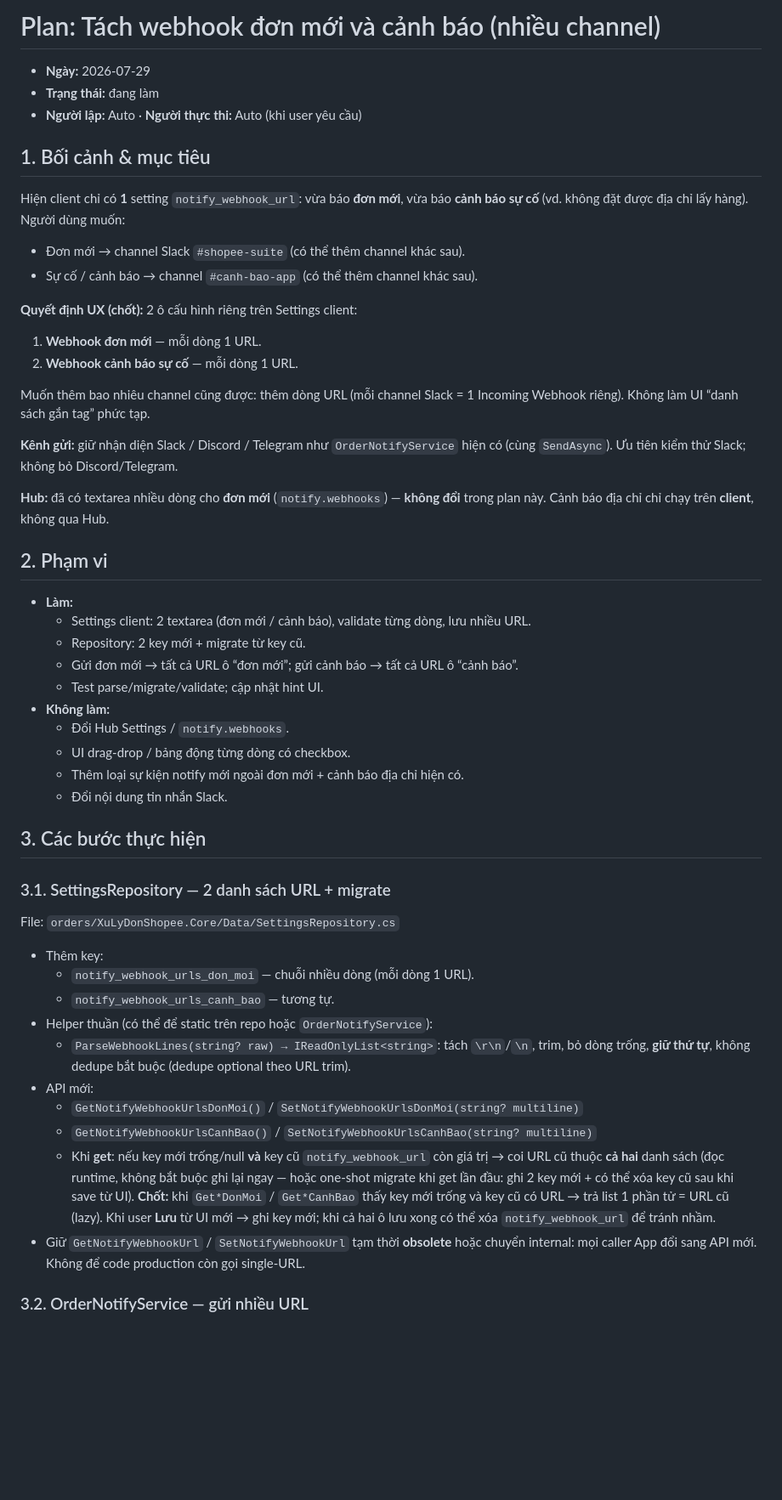
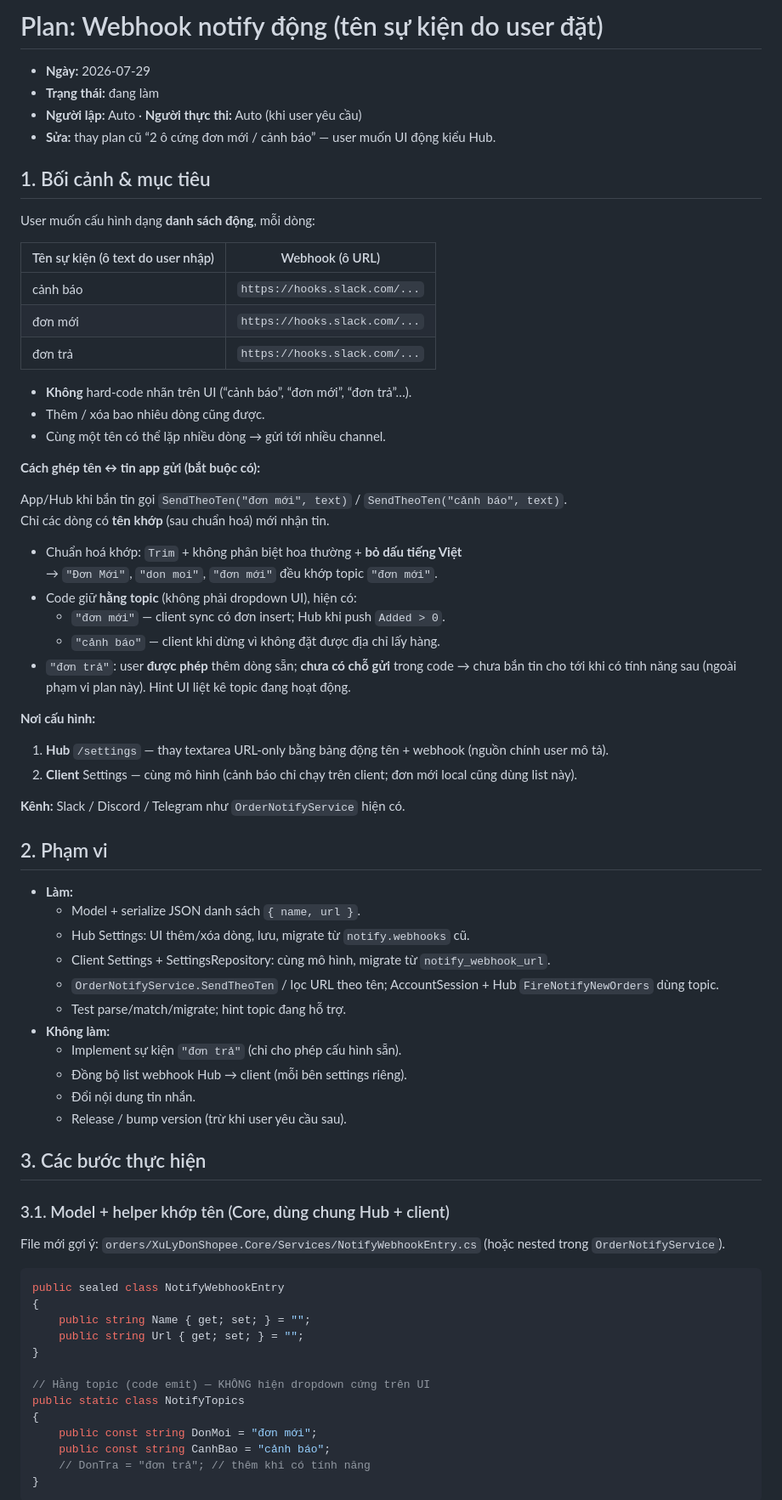
Before and after one commit to muinx2022/shopee-suite, a Markdown page: plans/2026-07-29-tach-webhook-don-moi-va-canh-bao.md, the part around one of its changes. Shown at 85% size. Drawn GitHub-style; blank space fills up the shorter version.

````diff
--- a/plans/2026-07-29-tach-webhook-don-moi-va-canh-bao.md
+++ b/plans/2026-07-29-tach-webhook-don-moi-va-canh-bao.md
@@ -1,56 +1,76 @@
-# Plan: Tách webhook đơn mới và cảnh báo (nhiều channel)
+# Plan: Webhook notify động (tên sự kiện do user đặt)
 
 - **Ngày:** 2026-07-29
 - **Trạng thái:** đang làm
 - **Người lập:** Auto · **Người thực thi:** Auto (khi user yêu cầu)
+- **Sửa:** thay plan cũ “2 ô cứng đơn mới / cảnh báo” — user muốn UI động kiểu Hub.
 
 ## 1. Bối cảnh & mục tiêu
 
-Hiện client chỉ có **1** setting `notify_webhook_url`: vừa báo **đơn mới**, vừa báo **cảnh báo sự cố** (vd. không đặt được địa chỉ lấy hàng). Người dùng muốn:
+User muốn cấu hình dạng **danh sách động**, mỗi dòng:
 
-- Đơn mới → channel Slack `#shopee-suite` (có thể thêm channel khác sau).
-- Sự cố / cảnh báo → channel `#canh-bao-app` (có thể thêm channel khác sau).
+| Tên sự kiện (ô text do user nhập) | Webhook (ô URL) |
+|-----------------------------------|-----------------|
+| cảnh báo                          | `https://hooks.slack.com/...` |
+| đơn mới                           | `https://hooks.slack.com/...` |
+| đơn trả                           | `https://hooks.slack.com/...` |
 
-**Quyết định UX (chốt):** 2 ô cấu hình riêng trên Settings client:
+- **Không** hard-code nhãn trên UI (“cảnh báo”, “đơn mới”, “đơn trả”…).
+- Thêm / xóa bao nhiêu dòng cũng được.
+- Cùng một tên có thể lặp nhiều dòng → gửi tới nhiều channel.
 
-1. **Webhook đơn mới** — mỗi dòng 1 URL.
-2. **Webhook cảnh báo sự cố** — mỗi dòng 1 URL.
+**Cách ghép tên ↔ tin app gửi (bắt buộc có):**
 
-Muốn thêm bao nhiêu channel cũng được: thêm dòng URL (mỗi channel Slack = 1 Incoming Webhook riêng). Không làm UI “danh sách gắn tag” phức tạp.
+App/Hub khi bắn tin gọi `SendTheoTen("đơn mới", text)` / `SendTheoTen("cảnh báo", text)`.
+Chỉ các dòng có **tên khớp** (sau chuẩn hoá) mới nhận tin.
 
-**Kênh gửi:** giữ nhận diện Slack / Discord / Telegram như `OrderNotifyService` hiện có (cùng `SendAsync`). Ưu tiên kiểm thử Slack; không bỏ Discord/Telegram.
+- Chuẩn hoá khớp: `Trim` + không phân biệt hoa thường + **bỏ dấu tiếng Việt**
+  → `"Đơn Mới"`, `"don moi"`, `"đơn mới"` đều khớp topic `"đơn mới"`.
+- Code giữ **hằng topic** (không phải dropdown UI), hiện có:
+  - `"đơn mới"` — client sync có đơn insert; Hub khi push `Added > 0`.
+  - `"cảnh báo"` — client khi dừng vì không đặt được địa chỉ lấy hàng.
+- `"đơn trả"`: user **được phép** thêm dòng sẵn; **chưa có chỗ gửi** trong code → chưa bắn tin cho tới khi có tính năng sau (ngoài phạm vi plan này). Hint UI liệt kê topic đang hoạt động.
 
-**Hub:** đã có textarea nhiều dòng cho **đơn mới** (`notify.webhooks`) — **không đổi** trong plan này. Cảnh báo địa chỉ chỉ chạy trên **client**, không qua Hub.
+**Nơi cấu hình:**
+
+1. **Hub** `/settings` — thay textarea URL-only bằng bảng động tên + webhook (nguồn chính user mô tả).
+2. **Client** Settings — cùng mô hình (cảnh báo chỉ chạy trên client; đơn mới local cũng dùng list này).
+
+**Kênh:** Slack / Discord / Telegram như `OrderNotifyService` hiện có.
 
 ## 2. Phạm vi
 
 - **Làm:**
-  - Settings client: 2 textarea (đơn mới / cảnh báo), validate từng dòng, lưu nhiều URL.
-  - Repository: 2 key mới + migrate từ key cũ.
-  - Gửi đơn mới → tất cả URL ô “đơn mới”; gửi cảnh báo → tất cả URL ô “cảnh báo”.
-  - Test parse/migrate/validate; cập nhật hint UI.
+  - Model + serialize JSON danh sách `{ name, url }`.
+  - Hub Settings: UI thêm/xóa dòng, lưu, migrate từ `notify.webhooks` cũ.
+  - Client Settings + SettingsRepository: cùng mô hình, migrate từ `notify_webhook_url`.
+  - `OrderNotifyService.SendTheoTen` / lọc URL theo tên; AccountSession + Hub `FireNotifyNewOrders` dùng topic.
+  - Test parse/match/migrate; hint topic đang hỗ trợ.
 - **Không làm:**
-  - Đổi Hub Settings / `notify.webhooks`.
-  - UI drag-drop / bảng động từng dòng có checkbox.
-  - Thêm loại sự kiện notify mới ngoài đơn mới + cảnh báo địa chỉ hiện có.
-  - Đổi nội dung tin nhắn Slack.
+  - Implement sự kiện `"đơn trả"` (chỉ cho phép cấu hình sẵn).
+  - Đồng bộ list webhook Hub → client (mỗi bên settings riêng).
+  - Đổi nội dung tin nhắn.
+  - Release / bump version (trừ khi user yêu cầu sau).
 
 ## 3. Các bước thực hiện
 
-### 3.1. SettingsRepository — 2 danh sách URL + migrate
+### 3.1. Model + helper khớp tên (Core, dùng chung Hub + client)
 
-File: `orders/XuLyDonShopee.Core/Data/SettingsRepository.cs`
+File mới gợi ý: `orders/XuLyDonShopee.Core/Services/NotifyWebhookEntry.cs` (hoặc nested trong `OrderNotifyService`).
 
-- Thêm key:
-  - `notify_webhook_urls_don_moi` — chuỗi nhiều dòng (mỗi dòng 1 URL).
-  - `notify_webhook_urls_canh_bao` — tương tự.
-- Helper thuần (có thể để static trên repo hoặc `OrderNotifyService`):
-  - `ParseWebhookLines(string? raw) → IReadOnlyList<string>`: tách `\r\n`/`\n`, trim, bỏ dòng trống, **giữ thứ tự**, không dedupe bắt buộc (dedupe optional theo URL trim).
-- API mới:
-  - `GetNotifyWebhookUrlsDonMoi()` / `SetNotifyWebhookUrlsDonMoi(string? multiline)`
-  - `GetNotifyWebhookUrlsCanhBao()` / `SetNotifyWebhookUrlsCanhBao(string? multiline)`
-  - Khi **get**: nếu key mới trống/null **và** key cũ `notify_webhook_url` còn giá trị → coi URL cũ thuộc **cả hai** danh sách (đọc runtime, không bắt buộc ghi lại ngay — hoặc one-shot migrate khi get lần đầu: ghi 2 key mới + có thể xóa key cũ sau khi save từ UI). **Chốt:** khi `Get*DonMoi` / `Get*CanhBao` thấy key mới trống và key cũ có URL → trả list 1 phần tử = URL cũ (lazy). Khi user **Lưu** từ UI mới → ghi key mới; khi cả hai ô lưu xong có thể xóa `notify_webhook_url` để tránh nhầm.
-- Giữ `GetNotifyWebhookUrl` / `SetNotifyWebhookUrl` tạm thời **obsolete** hoặc chuyển internal: mọi caller App đổi sang API mới. Không để code production còn gọi single-URL.
+```csharp
+public sealed class NotifyWebhookEntry
+{
+    public string Name { get; set; } = "";
+    public string Url { get; set; } = "";
+}
 
-### 3.2. OrderNotifyService — gửi nhiều URL
+// Hằng topic (code emit) — KHÔNG hiện dropdown cứng trên UI
+public static class NotifyTopics
+{
+    public const string DonMoi = "đơn mới";
+    public const string CanhBao = "cảnh báo";
+    // DonTra = "đơn trả"; // thêm khi có tính năng
+}
+```
 
````
Also changed, not shown: other parts of plans/2026-07-29-tach-webhook-don-moi-va-canh-bao.md (+47 -48 lines).
